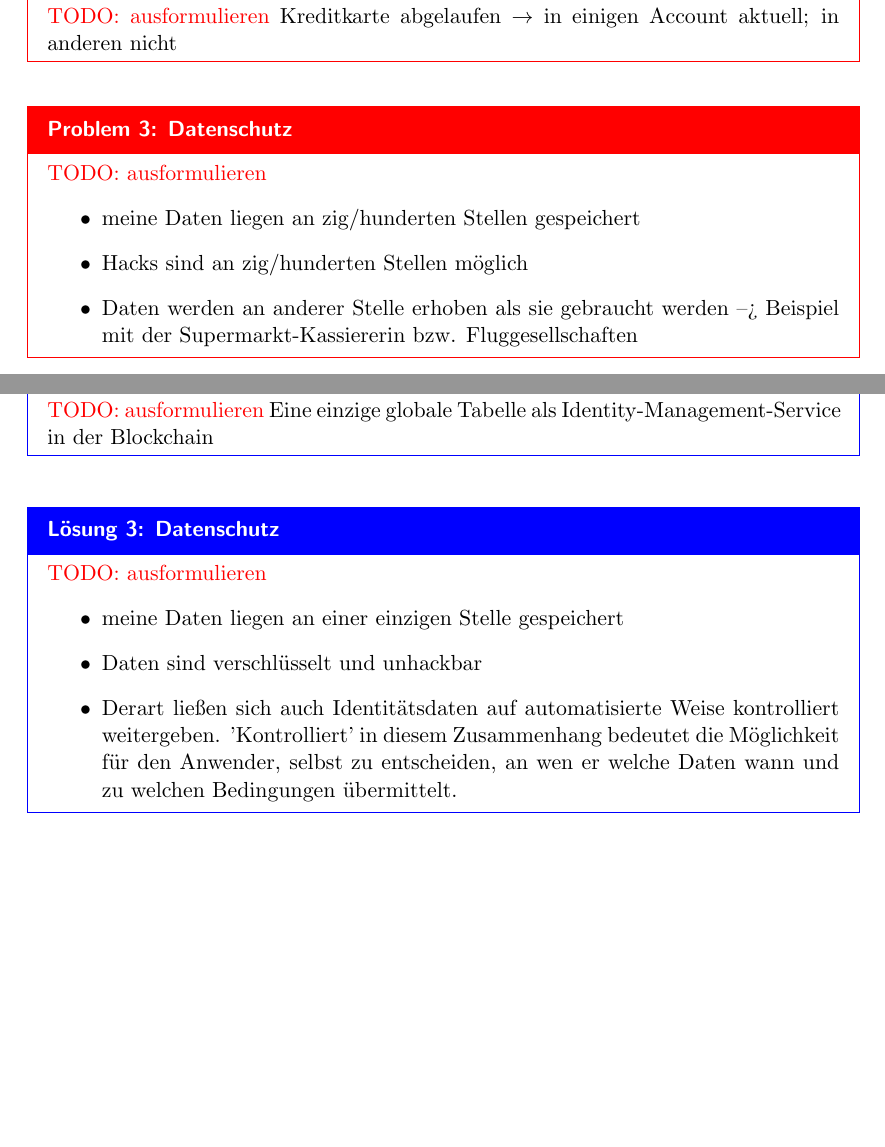
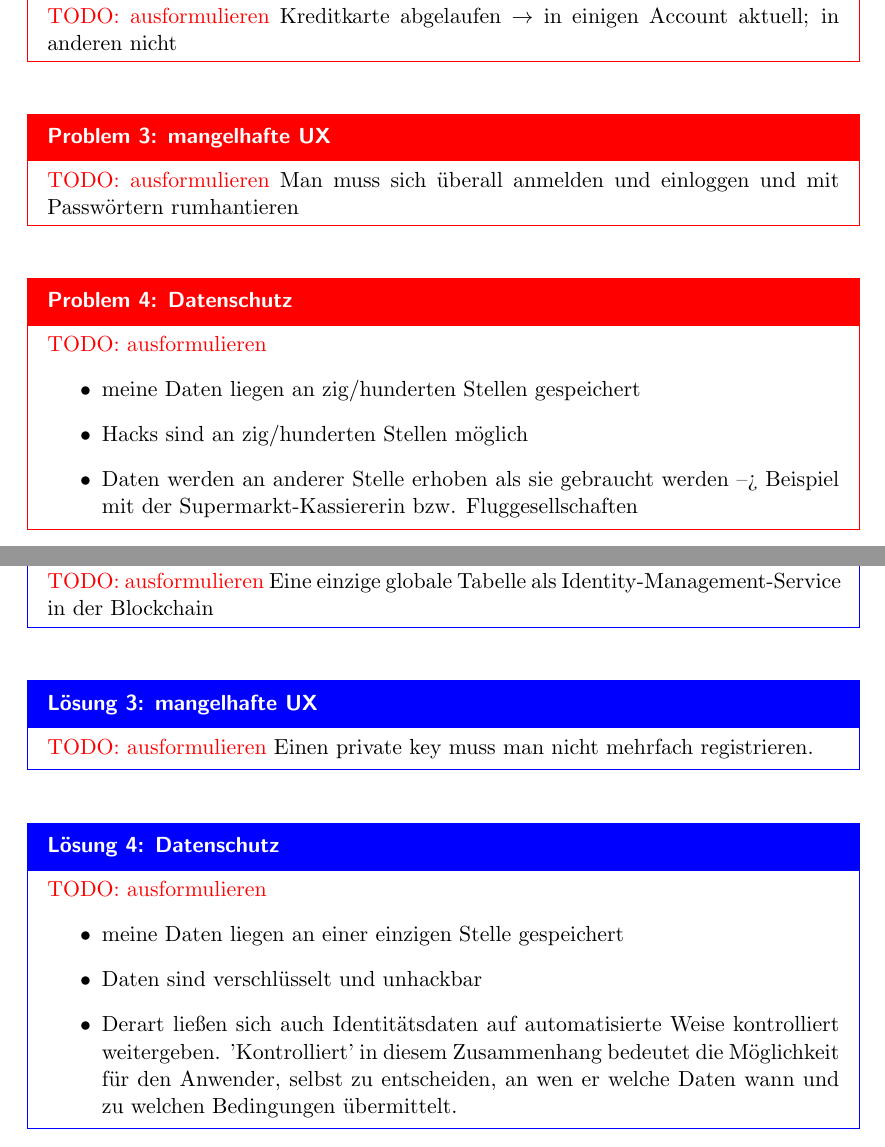
Before and after one commit to WunderPass/White-Paper, a LaTeX document (paper.tex, which reads [Einleitung].tex, [Vision].tex): two parts of pages 6 and 7 of 37, joined at a grey line, cut so that both start at the same text, the shorter picture padded with empty space. Compiled offline with pdfLaTeX.

Commit message:
Fortschritt

```diff
--- a/[Einleitung].tex
+++ b/[Einleitung].tex
@@ -153,6 +153,16 @@ Kreditkarte abgelaufen $\rightarrow$ in einigen Account aktuell; in anderen nich
 \vspace{0.3cm}
 
 
+\begin{Problem}[mangelhafte UX]
+
+\todo{TODO: ausformulieren}
+Man muss sich überall anmelden und einloggen und mit Passwörtern rumhantieren
+
+\end{Problem}
+
+\vspace{0.3cm}
+
+
 \begin{Problem}[Datenschutz]
 
 \todo{TODO: ausformulieren}
--- a/[Vision].tex
+++ b/[Vision].tex
@@ -24,6 +24,16 @@ Kryptografische Identität ist eindeutig $\rightarrow$ private key
 
 \todo{TODO: ausformulieren}
 Eine einzige globale Tabelle als Identity-Management-Service in der Blockchain
+
+\end{Solution}
+
+\vspace{0.3cm}
+
+
+\begin{Solution}[mangelhafte UX]
+
+\todo{TODO: ausformulieren}
+Einen private key muss man nicht mehrfach registrieren.
 
 \end{Solution}
 
```
Also changed, not shown: paper.pdf, 3 other files.
